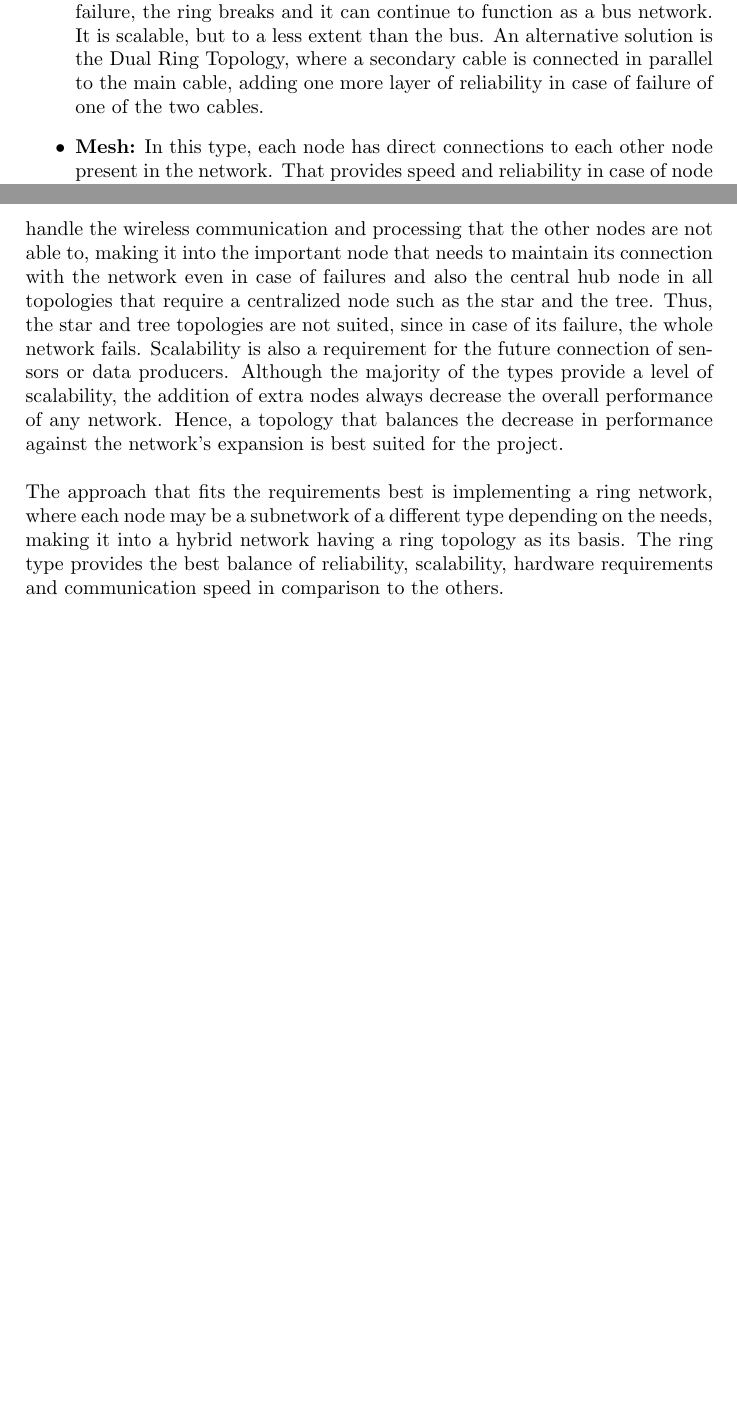
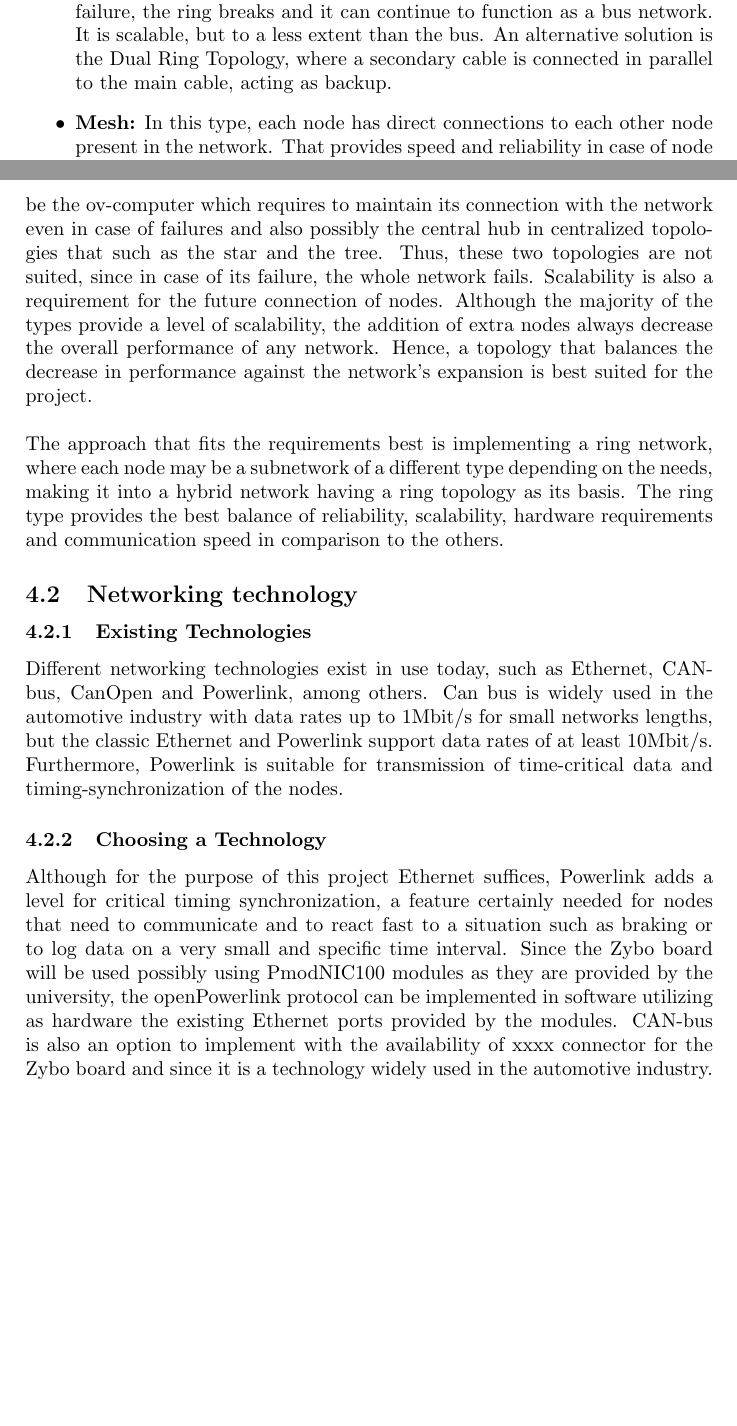
Before and after one commit to dieseld23/SEM2PRO, a LaTeX document (report/main.tex, which reads report/sections/localnetwork_requirements.tex): two parts of pages 11 and 12 of 13, joined at a grey line, cut so that both start at the same text, the shorter picture padded with empty space. Compiled offline with pdfLaTeX.

Commit message:
Committing some new changes about my part

```diff
--- a/report/sections/localnetwork_requirements.tex
+++ b/report/sections/localnetwork_requirements.tex
@@ -12,7 +15,7 @@ The purpose of this network is to accommodate multiple sensors which need to be
 \subsubsection{Different Topologies}
 \begin{itemize}
 \item \textbf{Bus:} This is the simplest, cheaper and easiest topology. All nodes communicate through a central bus and it is scalable with the addition of extra nodes on the two ends of the cable. The central bus introduces the risk of complete network failure in case of the bus failure and the decrease in performance in case of many nodes or heavy traffic.
-\item \textbf{Ring:} All the nodes in this type of network form a ring, where each node is connected to its two neighbors. It has the advantages of the bus network as well and it shows better performance, even under heavy load. A centralized control is not required for this type and in case of a node failure, the ring breaks and it can continue to function as a bus network. It is scalable, but to a less extent than the bus. An alternative solution is the Dual Ring Topology, where a secondary cable is connected in parallel to the main cable, adding one more layer of reliability in case of failure of one of the two cables.
+\item \textbf{Ring:} All the nodes in this type of network form a ring, where each node is connected to its two neighbors. It has the advantages of the bus network as well and it shows better performance, even under heavy load. A centralized control is not required for this type and in case of a node failure, the ring breaks and it can continue to function as a bus network. It is scalable, but to a less extent than the bus. An alternative solution is the Dual Ring Topology, where a secondary cable is connected in parallel to the main cable, acting as backup.
 \item \textbf{Mesh:} In this type, each node has direct connections to each other node present in the network. That provides speed and reliability in case of node failures, but requires more hardware and processing power to manage the connections. It is very robust but scalability is certainly not one of its features.
 \item \textbf{Star:} The star topology is a centralized type of networking. All nodes are connected to a central hub, handling all the communication between them. It is fast, easy to implement and offers great reliability in case of node failures. The major disadvantage is that if the hub fails, the entire network fails. It can be scalable to a certain point, since the hub can be upgraded to handle more connections.
 \item \textbf{Tree:} The last type, the tree is an extension of the bus and the star topologies combined. It can be easily scalable, but that adds extra difficulty in its maintenance. It also requires a lot of connections and in case the top (root) node fails, then all the network is down as well.
@@ -20,6 +23,17 @@ The purpose of this network is to accommodate multiple sensors which need to be
 \end{itemize}
 
 \subsubsection{Suitable Topology}
-Based on the purpose of the network to be implemented and the pros and cons of the various topologies, the mesh type is not suitable, since it adds extra hardware requirements such as processing power and many redundant connections. A node may be a simple sensor with a small microprocessor and hence, connecting it to such a network is not feasible. Although the bus may fit the requirements, the risk of failing due to a node malfunction can be high making it a secondary option. In our system, a small embedded board computer will handle the wireless communication and processing that the other nodes are not able to, making it into the important node that needs to maintain its connection with the network even in case of failures and also the central hub node in all topologies that require a centralized node such as the star and the tree. Thus, the star and tree topologies are not suited, since in case of its failure, the whole network fails. Scalability is also a requirement for the future connection of sensors or data producers. Although the majority of the types provide a level of scalability, the addition of extra nodes always decrease the overall performance of any network. Hence, a topology that balances the decrease in performance against the network's expansion is best suited for the project.\\\\
+Based on the purpose of the network to be implemented and the pros and cons of the various topologies, the mesh type is not suitable, since it adds extra hardware requirements such as processing power and many redundant connections. A node may be a simple sensor with a small microprocessor and hence, connecting it to such a network is not feasible. Although the bus may fit the requirements, the risk of failing due to a node malfunction can be high making it a secondary option. In our system, a small embedded board computer will be the ov-computer which requires to maintain its connection with the network even in case of failures and also possibly the central hub in centralized topologies that such as the star and the tree. Thus, these two topologies are not suited, since in case of its failure, the whole network fails. Scalability is also a requirement for the future connection of nodes. Although the majority of the types provide a level of scalability, the addition of extra nodes always decrease the overall performance of any network. Hence, a topology that balances the decrease in performance against the network's expansion is best suited for the project.\\\\
 The approach that fits the requirements best is implementing a ring network, where each node may be a subnetwork of a different type depending on the needs, making it into a hybrid network having a ring topology as its basis. The ring type provides the best balance of reliability, scalability, hardware requirements and communication speed in comparison to the others.
+
+\subsection{Networking technology}
+
+\subsubsection{Existing Technologies}
+Different networking technologies exist in use today, such as Ethernet, CAN-bus, CanOpen and Powerlink, among others. Can bus is widely used in the automotive industry with data rates up to 1Mbit/s for small networks lengths, but the classic Ethernet and Powerlink support data rates of at least 10Mbit/s. Furthermore, Powerlink is suitable for transmission of time-critical data and timing-synchronization of the nodes.
+\subsubsection{Choosing a Technology}
+Although for the purpose of this project Ethernet suffices, Powerlink adds a level for critical timing synchronization, a feature certainly needed for nodes that need to communicate and to react fast to a situation such as braking or to log data on a very small and specific time interval. Since the Zybo board will be used possibly using PmodNIC100 modules as they are provided by the university, the openPowerlink protocol can be implemented in software utilizing as hardware the existing Ethernet ports provided by the modules. CAN-bus is also an option to implement with the availability of xxxx connector for the Zybo board and since it is a technology widely used in the automotive industry.
+\todo{Find the xxx connector CAN-bus for Zybo, whoever remembers which one was it.}
+
+
+
 \todo[inline]{Martin: I'm not so sure, at the ring network wins over the bus on any of those points. Both the bus and ring can only have one node sending at a time, the whole thing goes to shit if one cable is cut, the ring actually requires two ethernet ports, whereas the bus only requires one. I would agree though, that the speed is significantly better, but that's thanks to eternet.}
```
Also changed, not shown: report/sections/localnetwork_requirements.tex (9 more changed lines).
